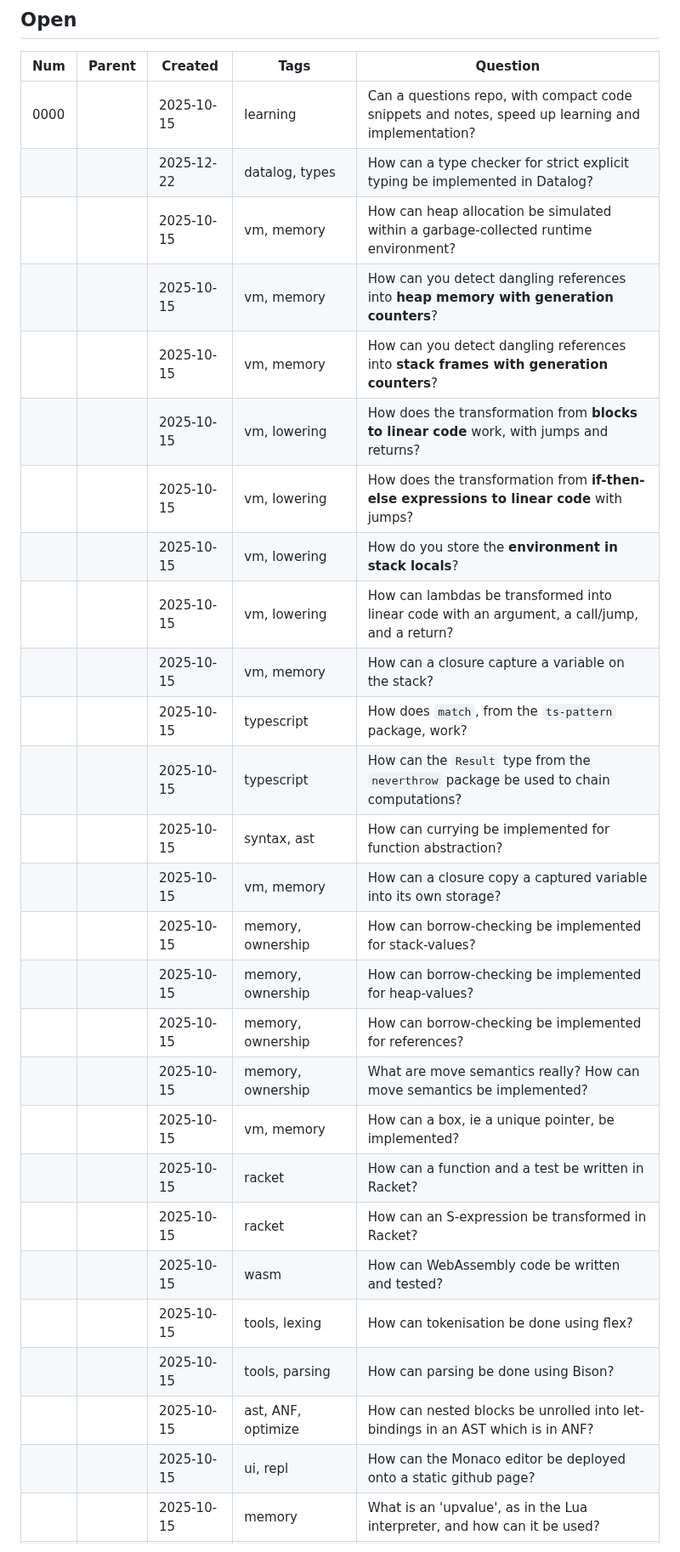
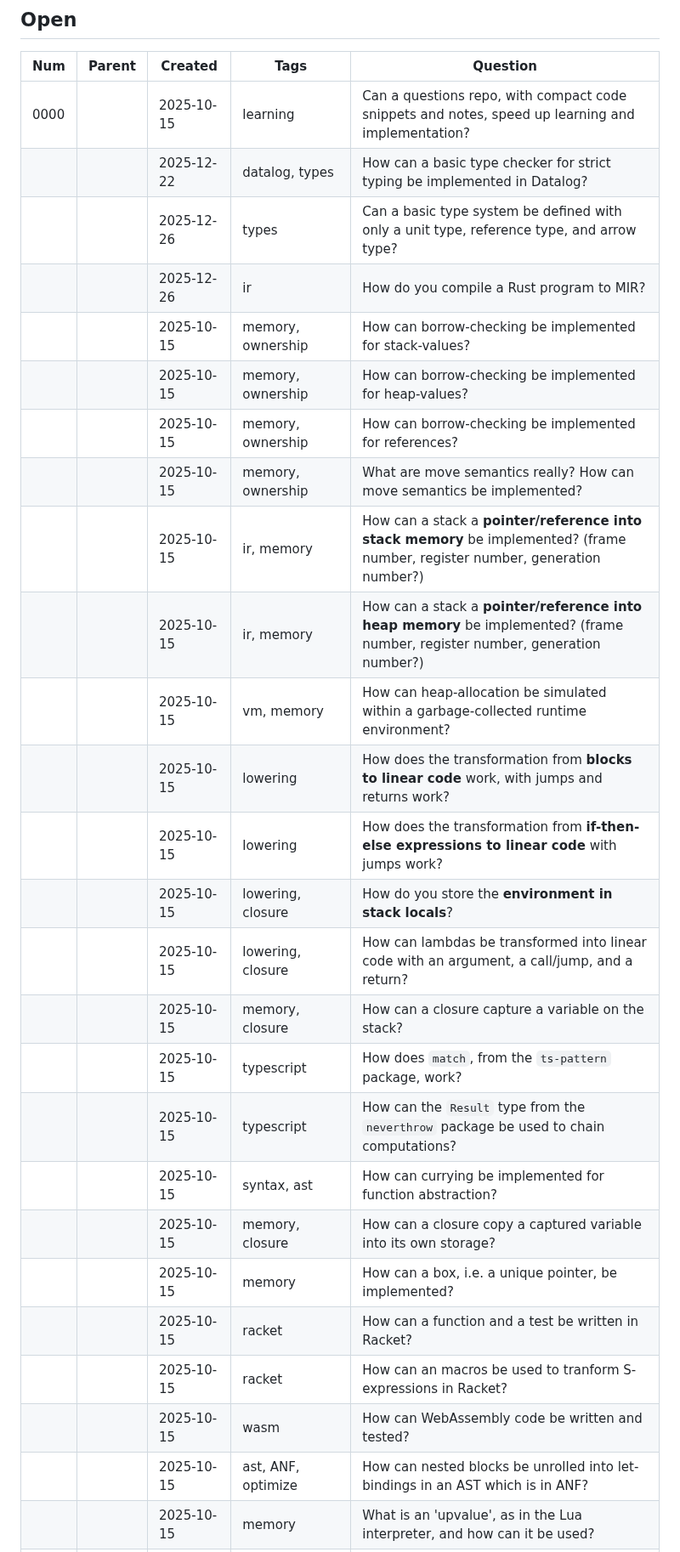
Before and after one commit to mnikander/lab, a Markdown page: README.md, the part around one of its changes. Shown at 85% size. GitHub-like rendering.

```diff
--- a/README.md
+++ b/README.md
@@ -11,31 +11,30 @@ The tables below collect those questions.
 | Num  | Parent | Created    | Tags                 | Question |
 | ---  | ---    | ---        | ---                  | ---      |
 | 0000 |        | 2025-10-15 | learning             | Can a questions repo, with compact code snippets and notes, speed up learning and implementation? |
-|      |        | 2025-12-22 | datalog, types       | How can a type checker for strict explicit typing be implemented in Datalog? |
-|      |        | 2025-10-15 | vm, memory           | How can heap allocation be simulated within a garbage-collected runtime environment? |
-|      |        | 2025-10-15 | vm, memory           | How can you detect dangling references into **heap memory with generation counters**? |
-|      |        | 2025-10-15 | vm, memory           | How can you detect dangling references into **stack frames with generation counters**? |
-|      |        | 2025-10-15 | vm, lowering         | How does the transformation from **blocks to linear code** work, with jumps and returns? |
-|      |        | 2025-10-15 | vm, lowering         | How does the transformation from **if-then-else expressions to linear code** with jumps? |
-|      |        | 2025-10-15 | vm, lowering         | How do you store the **environment in stack locals**? |
-|      |        | 2025-10-15 | vm, lowering         | How can lambdas be transformed into linear code with an argument, a call/jump, and a return? |
-|      |        | 2025-10-15 | vm, memory           | How can a closure capture a variable on the stack? |
-|      |        | 2025-10-15 | typescript           | How does `match`, from the `ts-pattern` package, work? |
-|      |        | 2025-10-15 | typescript           | How can the `Result` type from the `neverthrow` package be used to chain computations? |
-|      |        | 2025-10-15 | syntax, ast          | How can currying be implemented for function abstraction? |
-|      |        | 2025-10-15 | vm, memory           | How can a closure copy a captured variable into its own storage? |
+|      |        | 2025-12-22 | datalog, types       | How can a basic type checker for strict typing be implemented in Datalog? |
+|      |        | 2025-12-26 | types                | Can a basic type system be defined with only a unit type, reference type, and arrow type? |
+|      |        | 2025-12-26 | ir                   | How do you compile a Rust program to MIR? |
 |      |        | 2025-10-15 | memory, ownership    | How can borrow-checking be implemented for stack-values? |
 |      |        | 2025-10-15 | memory, ownership    | How can borrow-checking be implemented for heap-values? |
 |      |        | 2025-10-15 | memory, ownership    | How can borrow-checking be implemented for references? |
 |      |        | 2025-10-15 | memory, ownership    | What are move semantics really? How can move semantics be implemented? |
-|      |        | 2025-10-15 | vm, memory           | How can a box, ie a unique pointer, be implemented? |
+|      |        | 2025-10-15 | ir, memory           | How can a stack a **pointer/reference into stack memory** be implemented? (frame number, register number, generation number?) |
+|      |        | 2025-10-15 | ir, memory           | How can a stack a **pointer/reference into heap memory** be implemented? (frame number, register number, generation number?) |
+|      |        | 2025-10-15 | vm, memory           | How can heap-allocation be simulated within a garbage-collected runtime environment? |
+|      |        | 2025-10-15 | lowering             | How does the transformation from **blocks to linear code** work, with jumps and returns work? |
+|      |        | 2025-10-15 | lowering             | How does the transformation from **if-then-else expressions to linear code** with jumps work? |
+|      |        | 2025-10-15 | lowering, closure    | How do you store the **environment in stack locals**? |
+|      |        | 2025-10-15 | lowering, closure    | How can lambdas be transformed into linear code with an argument, a call/jump, and a return? |
+|      |        | 2025-10-15 | memory, closure      | How can a closure capture a variable on the stack? |
+|      |        | 2025-10-15 | typescript           | How does `match`, from the `ts-pattern` package, work? |
+|      |        | 2025-10-15 | typescript           | How can the `Result` type from the `neverthrow` package be used to chain computations? |
+|      |        | 2025-10-15 | syntax, ast          | How can currying be implemented for function abstraction? |
+|      |        | 2025-10-15 | memory, closure      | How can a closure copy a captured variable into its own storage? |
+|      |        | 2025-10-15 | memory               | How can a box, i.e. a unique pointer, be implemented? |
 |      |        | 2025-10-15 | racket               | How can a function and a test be written in Racket? |
-|      |        | 2025-10-15 | racket               | How can an S-expression be transformed in Racket? |
+|      |        | 2025-10-15 | racket               | How can an macros be used to tranform S-expressions in Racket? |
 |      |        | 2025-10-15 | wasm                 | How can WebAssembly code be written and tested? |
-|      |        | 2025-10-15 | tools, lexing        | How can tokenisation be done using flex? |
-|      |        | 2025-10-15 | tools, parsing       | How can parsing be done using Bison? |
 |      |        | 2025-10-15 | ast, ANF, optimize   | How can nested blocks be unrolled into let-bindings in an AST which is in ANF? |
-|      |        | 2025-10-15 | ui, repl             | How can the Monaco editor be deployed onto a static github page? |
 |      |        | 2025-10-15 | memory               | What is an 'upvalue', as in the Lua interpreter, and how can it be used? |
 |      |        | 2025-10-15 | control-flow,optimize| How can a tail-call be detected? |
 |      |        | 2025-10-15 | control-flow,optimize| How can the tail-call optimization be implemented? |
```
Also changed, not shown: other parts of README.md (+18 -1 lines).
